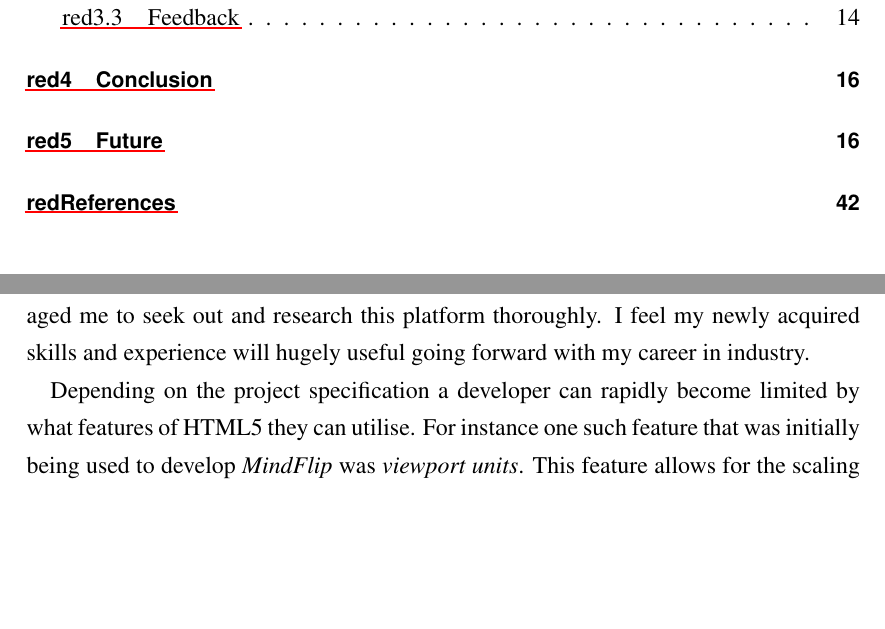
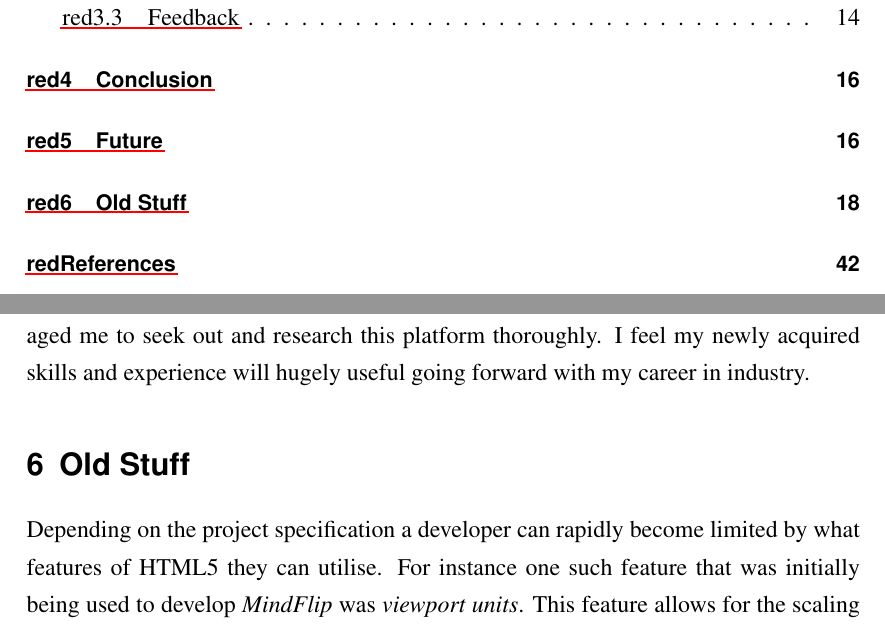
Before and after one commit to jshbrntt/dissertation, a LaTeX document (5939968.tex): two parts of pages 3 and 22 of 48, joined at a grey line, cut so that both start at the same text, the shorter picture padded with empty space. Compiled offline with pdfLaTeX.

Commit message:
Added old stuff section.

```diff
--- a/5939968.tex
+++ b/5939968.tex
@@ -245,6 +245,8 @@ The video games industry will continue to grow in scope. Consoles such as the \t
 % % % % % % % % % % % % % % % % % % % % % % % % % %% % % % % % % % % % % % % % % % %
 % % % % % % % % % % % % % % % % % %DANGER ZONE% % % % % % % % % % % % % % % % % %
 % % % % % % % % % % % % % % % % % % % % % % % % % %% % % % % % % % % % % % % % % % %
+
+\section{Old Stuff}
 
 Depending on the project specification a developer can rapidly become limited by what features of HTML5 they can utilise. For instance one such feature that was initially being used to develop \textit{MindFlip} was \textit{viewport units}. This feature allows for the scaling of elements based upon the current viewport's dimensions which is especially useful on mobile devices for scaling visual elements relative to the screen's aspect ratio and pixel density. However the stock web browsers on mobile devices have only recently added support for this feature with it being introduced in version 4.4 of Android and 6.0 of iOS.
 
```
Also changed, not shown: 5939968.pdf.
